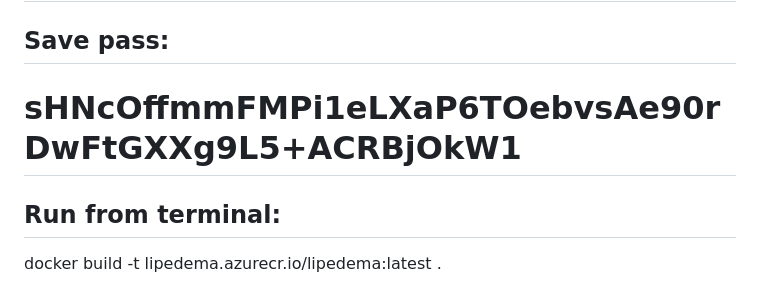
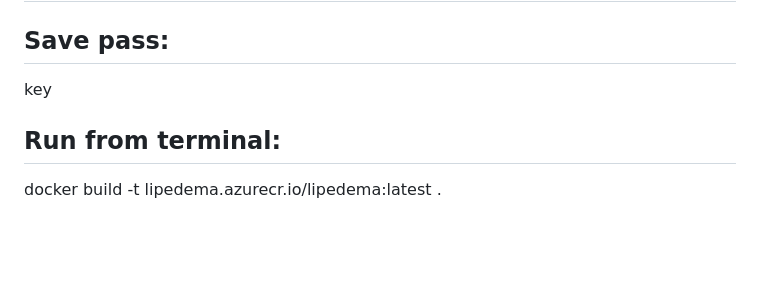
Before and after one commit to OlaSuaifan93/lipedema_stage_type_classifier, a Markdown page: README.md, the part around the change. Drawn GitHub-style; blank space fills up the shorter version.

```diff
--- a/README.md
+++ b/README.md
@@ -140,7 +140,7 @@ open up you local host and port
 
 ## Save pass:
 
-# sHNcOffmmFMPi1eLXaP6TOebvsAe90rDwFtGXXg9L5+ACRBjOkW1
+key
 
 ## Run from terminal:
 
```
